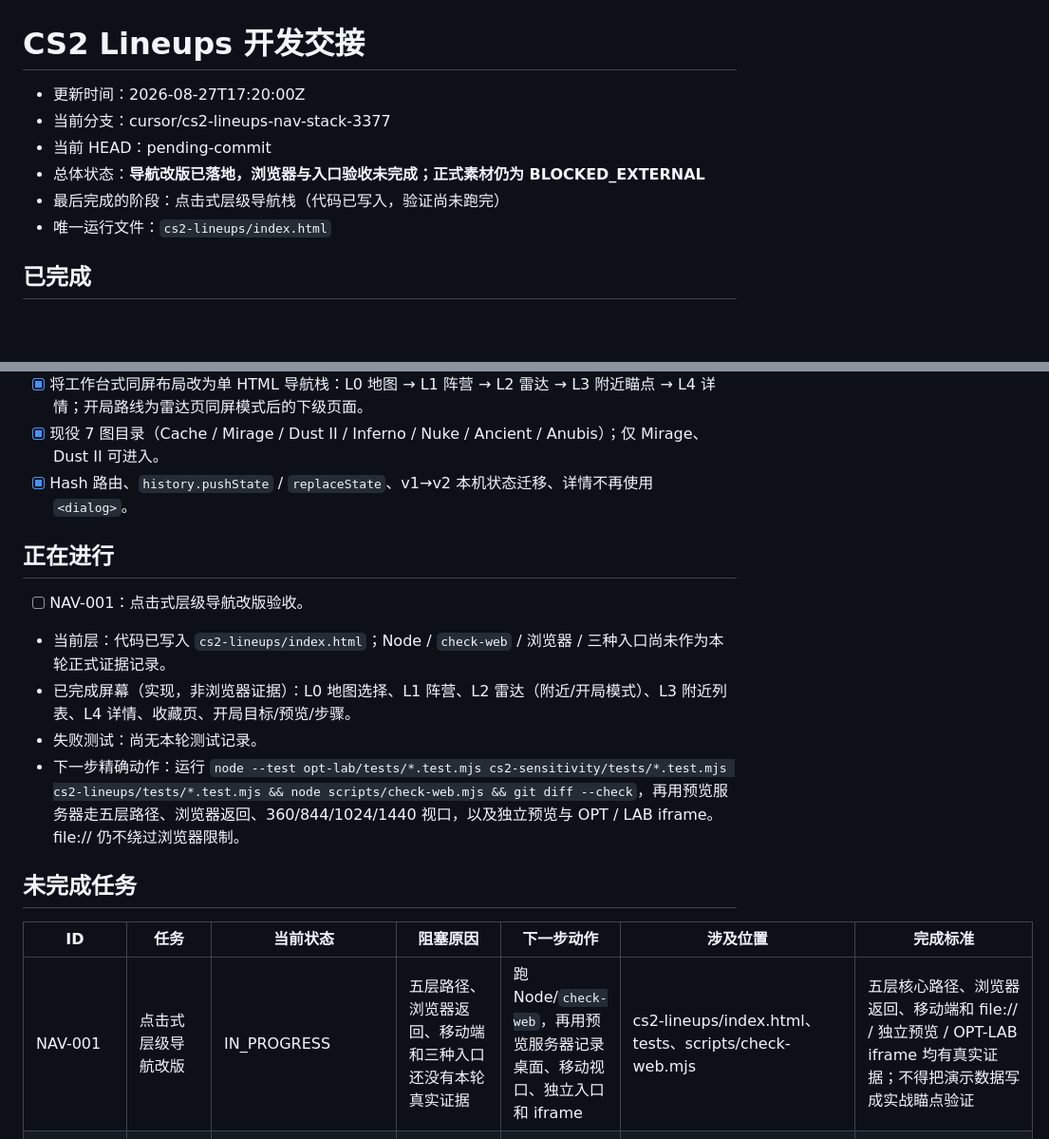
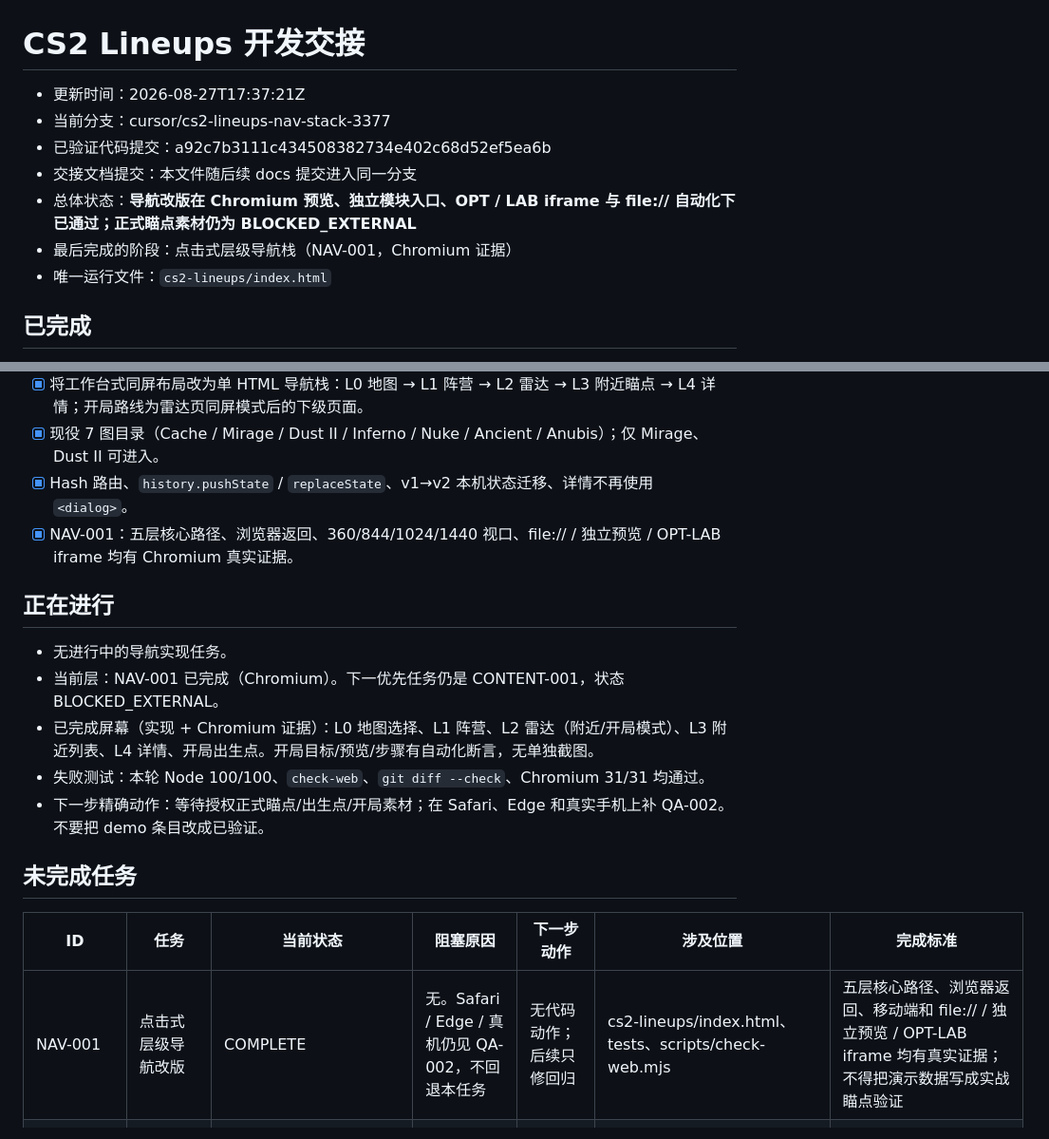
Before and after one commit to TAOMA-06/cs2-optimize, a Markdown page: cs2-lineups/docs/handoff.md, 2 parts joined by grey strips. Shown at 95% size. Rendered like a GitHub page; blank space fills up the shorter version.

```diff
--- a/cs2-lineups/docs/handoff.md
+++ b/cs2-lineups/docs/handoff.md
@@ -1,10 +1,11 @@
 # CS2 Lineups 开发交接
 
-- 更新时间：2026-08-27T17:20:00Z
+- 更新时间：2026-08-27T17:37:21Z
 - 当前分支：cursor/cs2-lineups-nav-stack-3377
-- 当前 HEAD：pending-commit
-- 总体状态：**导航改版已落地，浏览器与入口验收未完成；正式素材仍为 BLOCKED_EXTERNAL**
-- 最后完成的阶段：点击式层级导航栈（代码已写入，验证尚未跑完）
+- 已验证代码提交：a92c7b3111c434508382734e402c68d52ef5ea6b
+- 交接文档提交：本文件随后续 docs 提交进入同一分支
+- 总体状态：**导航改版在 Chromium 预览、独立模块入口、OPT / LAB iframe 与 file:// 自动化下已通过；正式瞄点素材仍为 BLOCKED_EXTERNAL**
+- 最后完成的阶段：点击式层级导航栈（NAV-001，Chromium 证据）
 - 唯一运行文件：`cs2-lineups/index.html`
 
 ## 已完成
@@ -20,20 +21,21 @@
 - [x] 将工作台式同屏布局改为单 HTML 导航栈：L0 地图 → L1 阵营 → L2 雷达 → L3 附近瞄点 → L4 详情；开局路线为雷达页同屏模式后的下级页面。
 - [x] 现役 7 图目录（Cache / Mirage / Dust II / Inferno / Nuke / Ancient / Anubis）；仅 Mirage、Dust II 可进入。
 - [x] Hash 路由、`history.pushState` / `replaceState`、v1→v2 本机状态迁移、详情不再使用 `<dialog>`。
+- [x] NAV-001：五层核心路径、浏览器返回、360/844/1024/1440 视口、file:// / 独立预览 / OPT-LAB iframe 均有 Chromium 真实证据。
 
 ## 正在进行
 
-- [ ] NAV-001：点击式层级导航改版验收。
-- 当前层：代码已写入 `cs2-lineups/index.html`；Node / `check-web` / 浏览器 / 三种入口尚未作为本轮正式证据记录。
-- 已完成屏幕（实现，非浏览器证据）：L0 地图选择、L1 阵营、L2 雷达（附近/开局模式）、L3 附近列表、L4 详情、收藏页、开局目标/预览/步骤。
-- 失败测试：尚无本轮测试记录。
-- 下一步精确动作：运行 `node --test opt-lab/tests/*.test.mjs cs2-sensitivity/tests/*.test.mjs cs2-lineups/tests/*.test.mjs && node scripts/check-web.mjs && git diff --check`，再用预览服务器走五层路径、浏览器返回、360/844/1024/1440 视口，以及独立预览与 OPT / LAB iframe。file:// 仍不绕过浏览器限制。
+- 无进行中的导航实现任务。
+- 当前层：NAV-001 已完成（Chromium）。下一优先任务仍是 CONTENT-001，状态 BLOCKED_EXTERNAL。
+- 已完成屏幕（实现 + Chromium 证据）：L0 地图选择、L1 阵营、L2 雷达（附近/开局模式）、L3 附近列表、L4 详情、开局出生点。开局目标/预览/步骤有自动化断言，无单独截图。
+- 失败测试：本轮 Node 100/100、`check-web`、`git diff --check`、Chromium 31/31 均通过。
+- 下一步精确动作：等待授权正式瞄点/出生点/开局素材；在 Safari、Edge 和真实手机上补 QA-002。不要把 demo 条目改成已验证。
 
 ## 未完成任务
 
 | ID | 任务 | 当前状态 | 阻塞原因 | 下一步动作 | 涉及位置 | 完成标准 |
 |---|---|---|---|---|---|---|
-| NAV-001 | 点击式层级导航改版 | IN_PROGRESS | 五层路径、浏览器返回、移动端和三种入口还没有本轮真实证据 | 跑 Node/`check-web`，再用预览服务器记录桌面、移动视口、独立入口和 iframe | cs2-lineups/index.html、tests、scripts/check-web.mjs | 五层核心路径、浏览器返回、移动端和 file:// / 独立预览 / OPT-LAB iframe 均有真实证据；不得把演示数据写成实战瞄点验证 |
+| NAV-001 | 点击式层级导航改版 | COMPLETE | 无。Safari / Edge / 真机仍见 QA-002，不回退本任务 | 无代码动作；后续只修回归 | cs2-lineups/index.html、tests、scripts/check-web.mjs | 五层核心路径、浏览器返回、移动端和 file:// / 独立预览 / OPT-LAB iframe 均有真实证据；不得把演示数据写成实战瞄点验证 |
 | CONTENT-001 | 正式 Mirage 瞄点目录 | BLOCKED_EXTERNAL | 工作区没有已授权站位图、瞄点图、落点图或结构化目录 | 用户提供授权素材包；按稳定 ID 嵌入并移除对应演示条目 | cs2-lineups/index.html 的 MAP_DATA.lineups | 24–30 条正式内容，媒体和元数据完整，无 demo 状态 |
 | CONTENT-002 | 真实 T/CT 出生锚点与身位瞄点 | BLOCKED_EXTERNAL | 当前 10 个锚点是交互示意，不是当前游戏版本的实测出生池 | 提供当前 Mirage 版本的物理出生点、第一视角识别图和适配瞄点 | MAP_DATA.spawnAnchors、eligibleSpawnAnchorIds | 每个正式锚点可由雷达与视角图唯一识别，错误锚点不会得到精确推荐 |
 | CONTENT-003 | 正式双阵营个人开局路线 | BLOCKED_EXTERNAL | 当前六类路线仅验证了状态机，没有实战连续性证据 | 提供或验收 T/CT 各 A/中/B 路线、购买清单、移动顺序和作者状态 | MAP_DATA.openingPlans | 所有正式路线引用正式瞄点，携带上限与连续步骤通过内容验收 |
```
Also changed, not shown: other parts of cs2-lineups/docs/handoff.md (+24 -12 lines).
